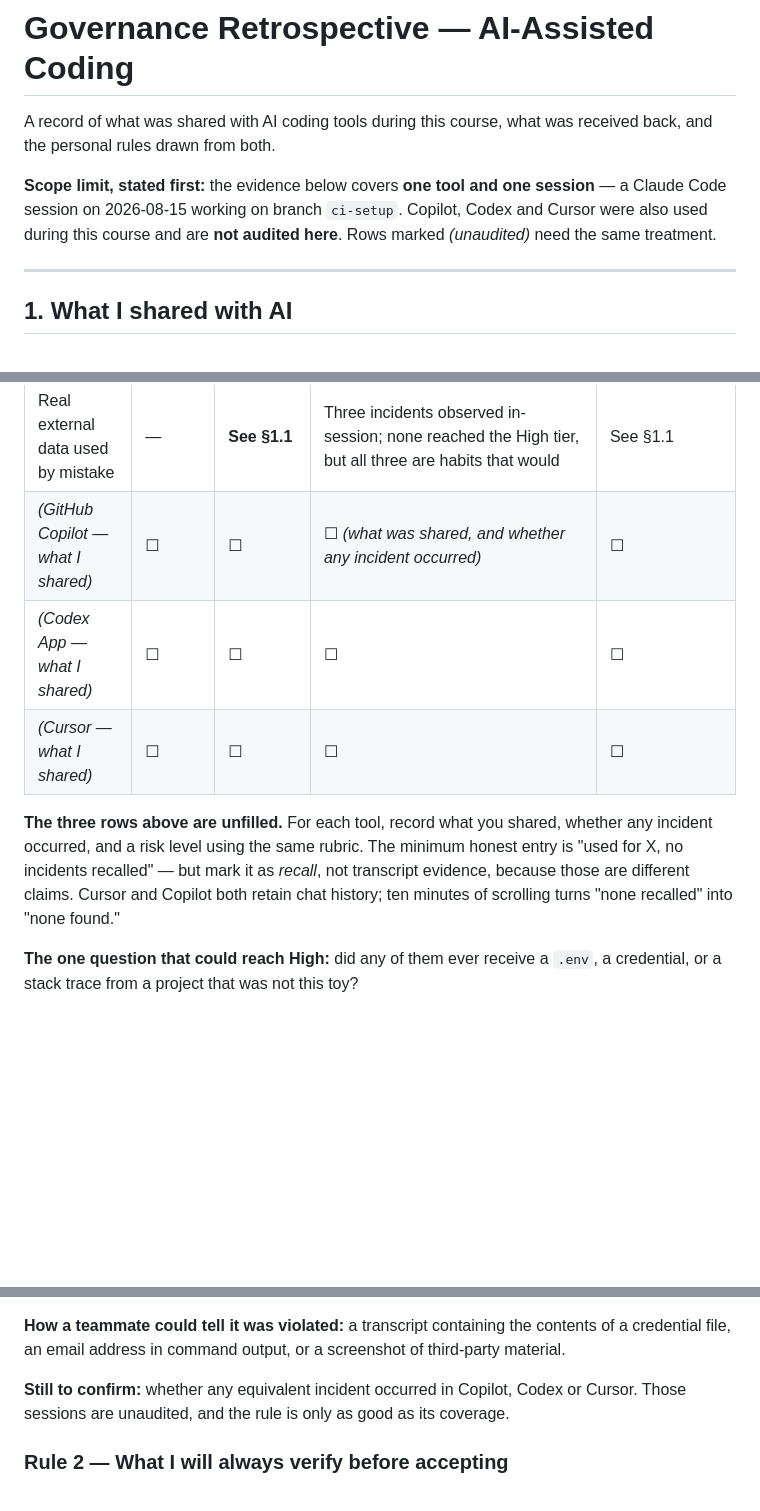
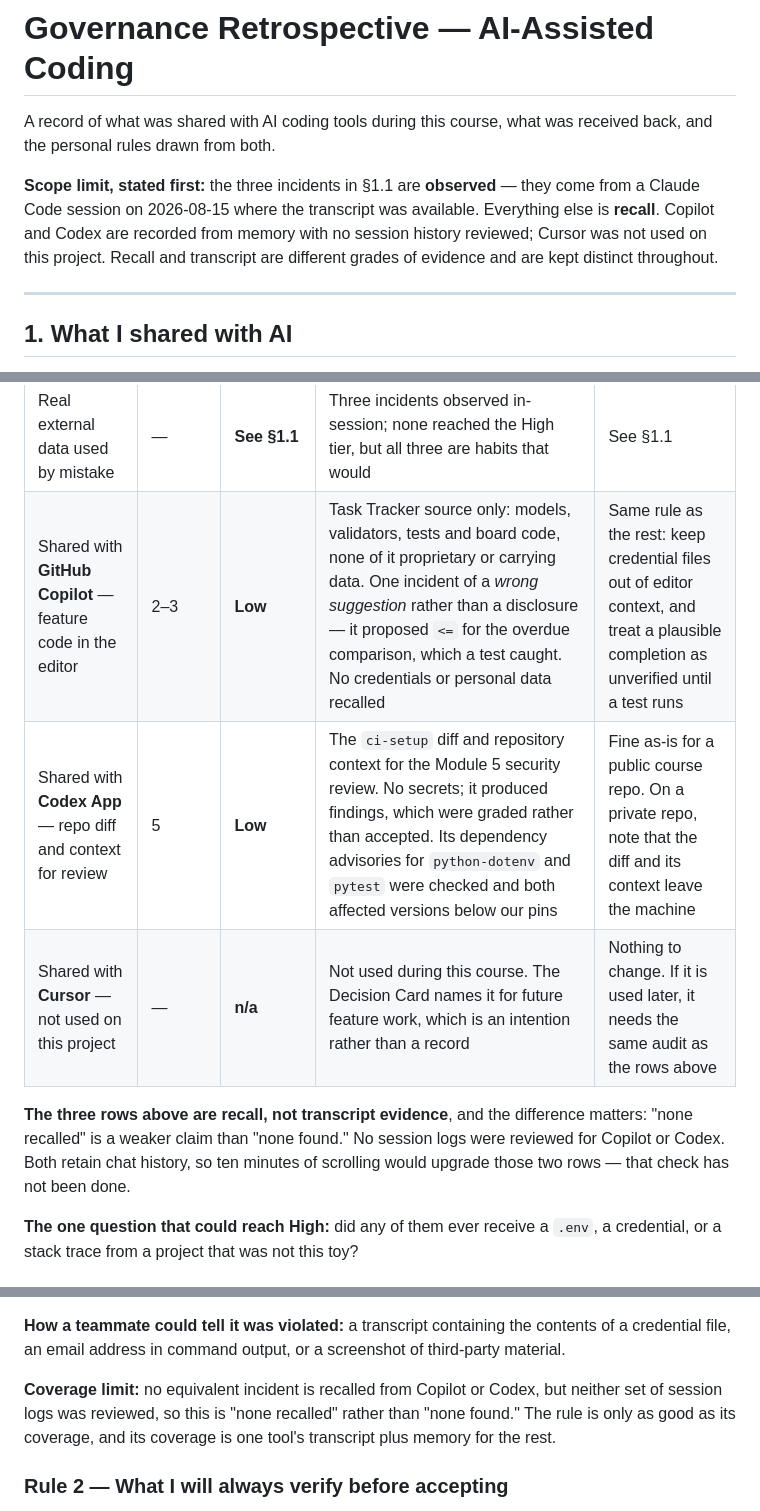
Before and after one commit to nathalie-r23/task-tracker, a Markdown page: docs/governance-retrospective.md, 3 parts joined by grey strips. GitHub-like rendering; blank space fills up the shorter version.

```diff
--- a/docs/governance-retrospective.md
+++ b/docs/governance-retrospective.md
@@ -3,10 +3,11 @@
 A record of what was shared with AI coding tools during this course, what was
 received back, and the personal rules drawn from both.
 
-**Scope limit, stated first:** the evidence below covers **one tool and one
-session** — a Claude Code session on 2026-08-15 working on branch `ci-setup`.
-Copilot, Codex and Cursor were also used during this course and are **not
-audited here**. Rows marked *(unaudited)* need the same treatment.
+**Scope limit, stated first:** the three incidents in §1.1 are **observed** — they
+come from a Claude Code session on 2026-08-15 where the transcript was available.
+Everything else is **recall**. Copilot and Codex are recorded from memory with no
+session history reviewed; Cursor was not used on this project. Recall and
+transcript are different grades of evidence and are kept distinct throughout.
 
 ---
 
@@ -28,16 +29,14 @@ Risk rubric:
 | Frontend code | 3 | **Low** | `frontend/index.html` has a hardcoded `http://localhost:8000` and no keys, analytics IDs or third-party tokens | Fine as-is. On a real frontend, strip API keys and endpoint URLs — those are the assets that live in client code |
 | Dockerfile and CI YAML | 4 | **Low** here · **Medium as a habit** | Verified clean: no `ENV`/`ARG` carrying credentials, both workflows set `permissions: contents: read`, no `secrets.*` references. But CI config is where real projects keep secret names, registry credentials and deploy targets | Grep for `secrets.`, `env:` and registry URLs before pasting. Share job structure, redact the rest |
 | Real external data used by mistake | — | **See §1.1** | Three incidents observed in-session; none reached the High tier, but all three are habits that would | See §1.1 |
-| *(GitHub Copilot — what I shared)* | ☐ | ☐ | ☐ *(what was shared, and whether any incident occurred)* | ☐ |
-| *(Codex App — what I shared)* | ☐ | ☐ | ☐ | ☐ |
-| *(Cursor — what I shared)* | ☐ | ☐ | ☐ | ☐ |
+| Shared with **GitHub Copilot** — feature code in the editor | 2–3 | **Low** | Task Tracker source only: models, validators, tests and board code, none of it proprietary or carrying data. One incident of a *wrong suggestion* rather than a disclosure — it proposed `<=` for the overdue comparison, which a test caught. No credentials or personal data recalled | Same rule as the rest: keep credential files out of editor context, and treat a plausible completion as unverified until a test runs |
+| Shared with **Codex App** — repo diff and context for review | 5 | **Low** | The `ci-setup` diff and repository context for the Module 5 security review. No secrets; it produced findings, which were graded rather than accepted. Its dependency advisories for `python-dotenv` and `pytest` were checked and both affected versions below our pins | Fine as-is for a public course repo. On a private repo, note that the diff and its context leave the machine |
+| Shared with **Cursor** — not used on this project | — | **n/a** | Not used during this course. The Decision Card names it for future feature work, which is an intention rather than a record | Nothing to change. If it is used later, it needs the same audit as the rows above |
 
-**The three rows above are unfilled.** For each tool, record what you shared,
-whether any incident occurred, and a risk level using the same rubric. The
-minimum honest entry is "used for X, no incidents recalled" — but mark it as
-*recall*, not transcript evidence, because those are different claims. Cursor and
-Copilot both retain chat history; ten minutes of scrolling turns "none recalled"
-into "none found."
+**The three rows above are recall, not transcript evidence**, and the difference
+matters: "none recalled" is a weaker claim than "none found." No session logs
+were reviewed for Copilot or Codex. Both retain chat history, so ten minutes of
+scrolling would upgrade those two rows — that check has not been done.
 
 **The one question that could reach High:** did any of them ever receive a
 `.env`, a credential, or a stack trace from a project that was not this toy?
@@ -119,9 +122,10 @@ disclosed via `git show`, and the AUB-copyrighted slide with a visible person.
 contents of a credential file, an email address in command output, or a
 screenshot of third-party material.
 
-**Still to confirm:** whether any equivalent incident occurred in Copilot, Codex
-or Cursor. Those sessions are unaudited, and the rule is only as good as its
-coverage.
+**Coverage limit:** no equivalent incident is recalled from Copilot or Codex, but
+neither set of session logs was reviewed, so this is "none recalled" rather than
+"none found." The rule is only as good as its coverage, and its coverage is one
+tool's transcript plus memory for the rest.
 
 ### Rule 2 — What I will always verify before accepting
 
```
Also changed, not shown: other parts of docs/governance-retrospective.md (+26 -19 lines), docs/README.md (+1 -1 lines).
